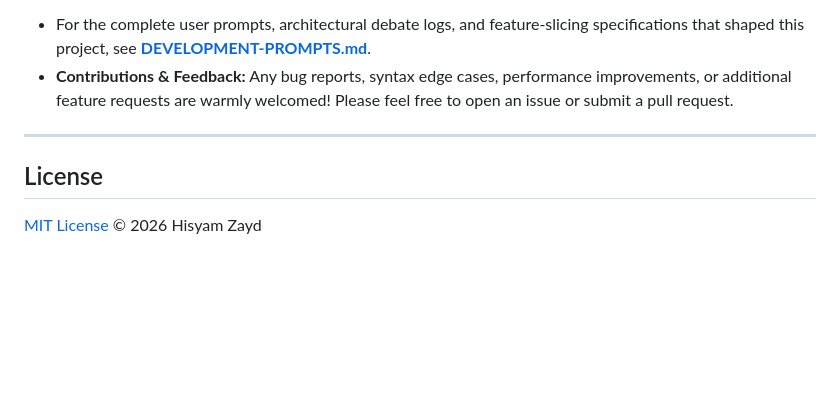
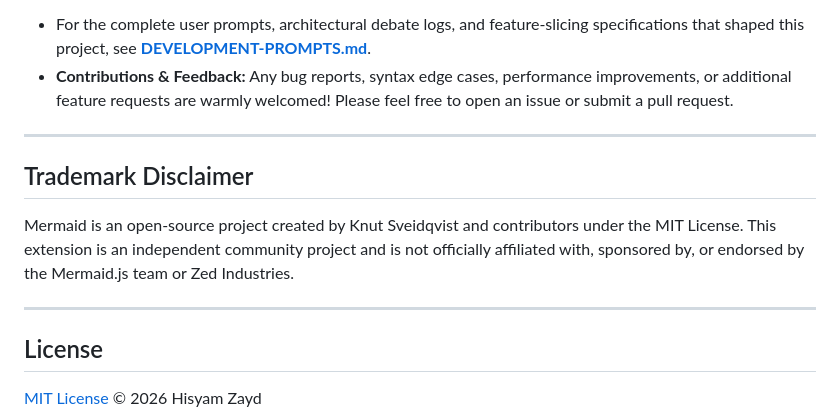
Before and after one commit to hisyam-zayd/mermaid-preview, a Markdown page: README.md, the part around one of its changes. GitHub-like rendering; blank space fills up the shorter version.

Commit message:
[slice-5] docs(readme): remove upstream logo and add trademark disclaimer

```diff
--- a/README.md
+++ b/README.md
@@ -109,6 +107,12 @@ This extension was designed and developed through AI-human pair programming alon
 
 ---
 
+## Trademark Disclaimer
+
+Mermaid is an open-source project created by Knut Sveidqvist and contributors under the MIT License. This extension is an independent community project and is not officially affiliated with, sponsored by, or endorsed by the Mermaid.js team or Zed Industries.
+
+---
+
 ## License
 
 [MIT License](LICENSE) © 2026 Hisyam Zayd
```
Also changed, not shown: other parts of README.md (+0 -2 lines).
